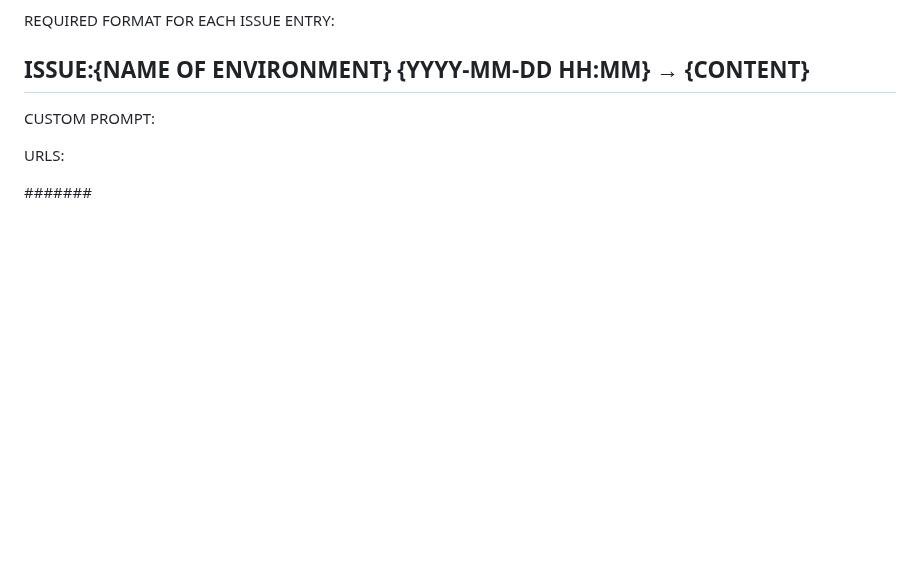
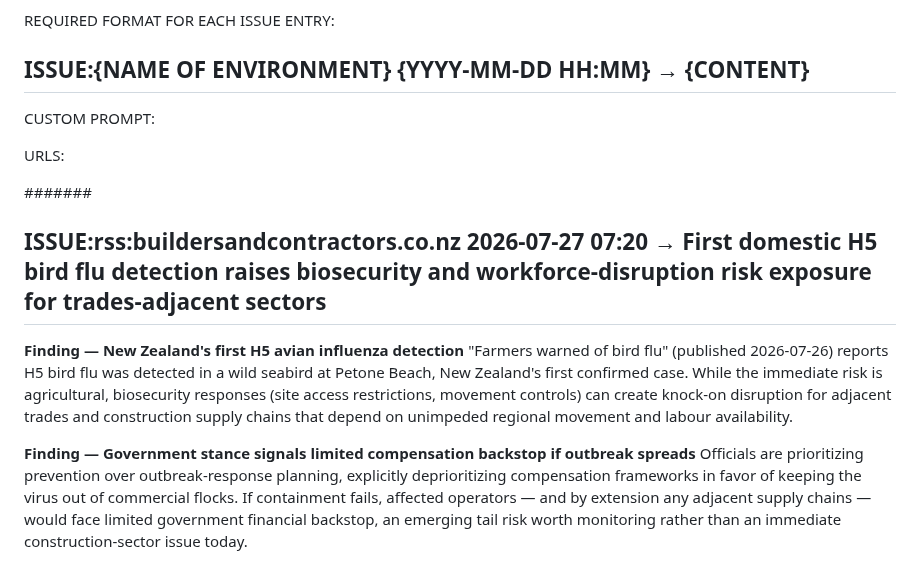
Before and after one commit to jayreck996/md-redwolf, a Markdown page: could/ANALYSIS-ISSUE-2026Q3.md, the part around the change. Rendered like a GitHub page; blank space fills up the shorter version.

Commit message:
ts-web-update: could/ANALYSIS-ISSUE-2026Q3.md

```diff
--- a/could/ANALYSIS-ISSUE-2026Q3.md
+++ b/could/ANALYSIS-ISSUE-2026Q3.md
@@ -15,6 +15,13 @@ CUSTOM PROMPT:
 URLS:
 
 ####### <!-- ANCHOR MARKER - ADD ALL NEW ISSUE ENTRIES DIRECTLY BELOW THIS LINE, NEVER DELETE OR EDIT PREVIOUS ISSUE ENTRIES-->
+## ISSUE:rss:buildersandcontractors.co.nz 2026-07-27 07:20 → First domestic H5 bird flu detection raises biosecurity and workforce-disruption risk exposure for trades-adjacent sectors
+
+**Finding — New Zealand's first H5 avian influenza detection**
+"Farmers warned of bird flu" (published 2026-07-26) reports H5 bird flu was detected in a wild seabird at Petone Beach, New Zealand's first confirmed case. While the immediate risk is agricultural, biosecurity responses (site access restrictions, movement controls) can create knock-on disruption for adjacent trades and construction supply chains that depend on unimpeded regional movement and labour availability.
+
+**Finding — Government stance signals limited compensation backstop if outbreak spreads**
+Officials are prioritizing prevention over outbreak-response planning, explicitly deprioritizing compensation frameworks in favor of keeping the virus out of commercial flocks. If containment fails, affected operators — and by extension any adjacent supply chains — would face limited government financial backstop, an emerging tail risk worth monitoring rather than an immediate construction-sector issue today.
 ## ISSUE:rss:buildersandcontractors.co.nz 2026-07-22 13:40 → Trade coverage flags a persistent skills-shortage overhang and an automation transition risk for firms that don't plan ahead
 
 **Finding — Large forecast shortfall in core trades through 2030**
```
